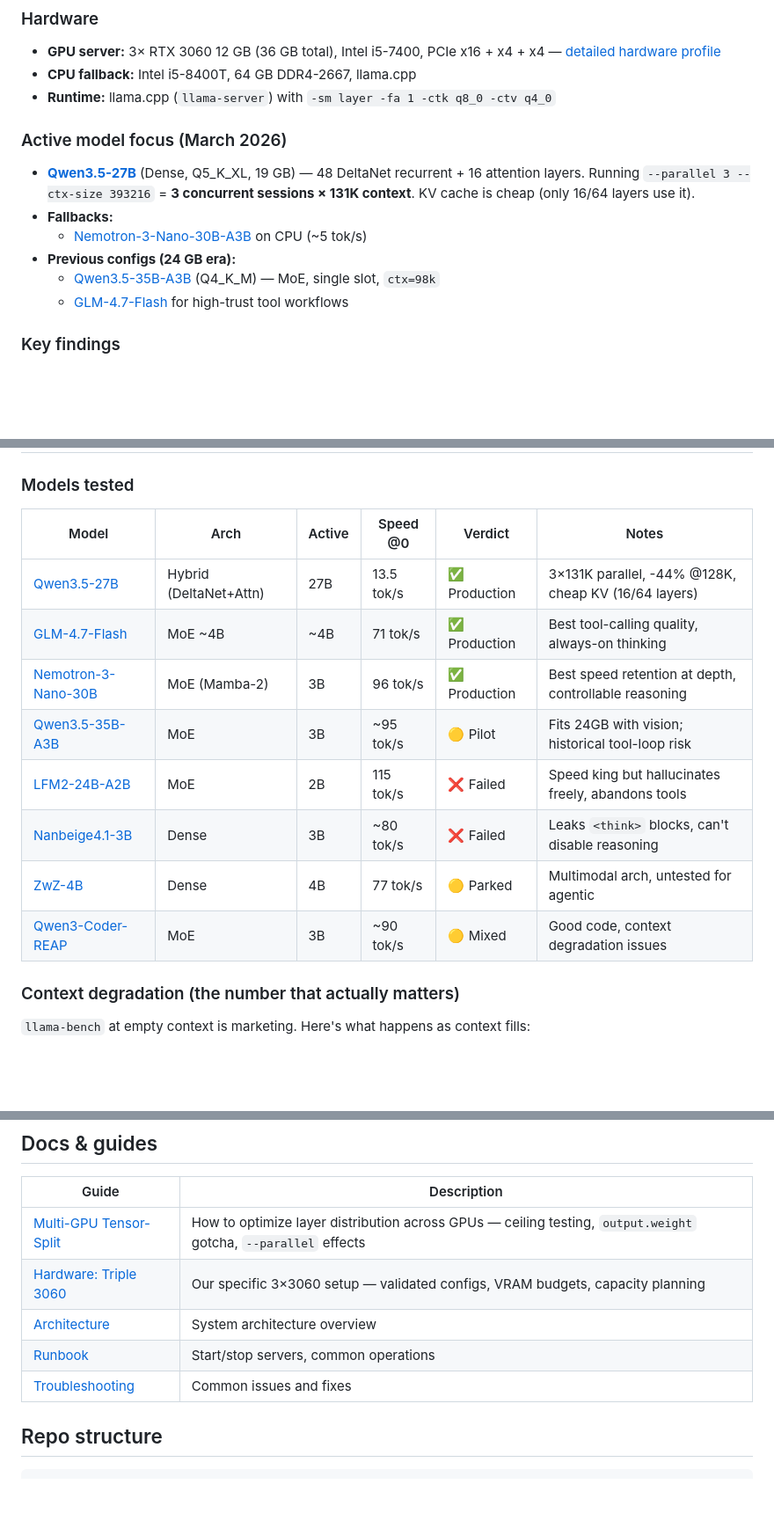
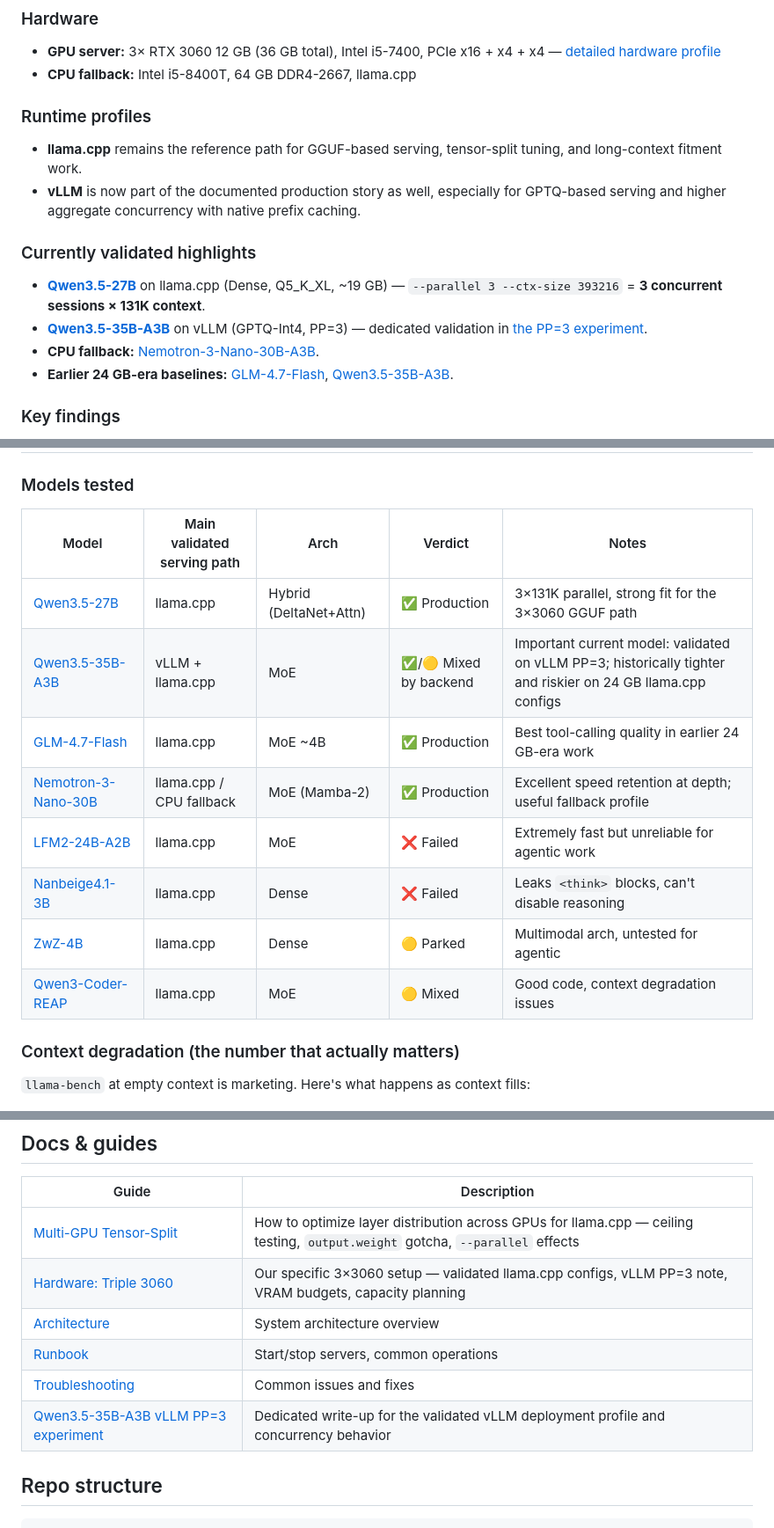
Before and after one commit to githabideri/llmlab, a Markdown page: README.md, 3 parts joined by grey strips. Shown at 88% size. Drawn GitHub-style; blank space fills up the shorter version.

Commit message:
Refresh README for current serving profiles

```diff
--- a/README.md
+++ b/README.md
@@ -19,15 +19,16 @@ We run agentic LLM workloads on **3× RTX 3060 12 GB (36 GB VRAM)** and document
 ### Hardware
 - **GPU server:** 3× RTX 3060 12 GB (36 GB total), Intel i5-7400, PCIe x16 + x4 + x4 — [detailed hardware profile](docs/hardware/triple-3060.md)
 - **CPU fallback:** Intel i5-8400T, 64 GB DDR4-2667, llama.cpp
-- **Runtime:** llama.cpp (`llama-server`) with `-sm layer -fa 1 -ctk q8_0 -ctv q4_0`
 
-### Active model focus (March 2026)
-- **[Qwen3.5-27B](models/qwen3.5-27b.md)** (Dense, Q5_K_XL, 19 GB) — 48 DeltaNet recurrent + 16 attention layers. Running `--parallel 3 --ctx-size 393216` = **3 concurrent sessions × 131K context**. KV cache is cheap (only 16/64 layers use it).
-- **Fallbacks:**
-  - [Nemotron-3-Nano-30B-A3B](models/nemotron-3-nano-30b-a3b.md) on CPU (~5 tok/s)
-- **Previous configs (24 GB era):**
-  - [Qwen3.5-35B-A3B](models/qwen3.5-35b-a3b.md) (Q4_K_M) — MoE, single slot, `ctx=98k`
-  - [GLM-4.7-Flash](models/glm-4.7-flash.md) for high-trust tool workflows
+### Runtime profiles
+- **llama.cpp** remains the reference path for GGUF-based serving, tensor-split tuning, and long-context fitment work.
+- **vLLM** is now part of the documented production story as well, especially for GPTQ-based serving and higher aggregate concurrency with native prefix caching.
+
+### Currently validated highlights
+- **[Qwen3.5-27B](models/qwen3.5-27b.md)** on llama.cpp (Dense, Q5_K_XL, ~19 GB) — `--parallel 3 --ctx-size 393216` = **3 concurrent sessions × 131K context**.
+- **[Qwen3.5-35B-A3B](models/qwen3.5-35b-a3b.md)** on vLLM (GPTQ-Int4, PP=3) — dedicated validation in [the PP=3 experiment](experiments/2026-03-14-qwen3.5-35b-a3b-vllm-pp3-concurrency.md).
+- **CPU fallback:** [Nemotron-3-Nano-30B-A3B](models/nemotron-3-nano-30b-a3b.md).
+- **Earlier 24 GB-era baselines:** [GLM-4.7-Flash](models/glm-4.7-flash.md), [Qwen3.5-35B-A3B](models/qwen3.5-35b-a3b.md).
 
 ### Key findings
 
@@ -41,16 +42,16 @@ We run agentic LLM workloads on **3× RTX 3060 12 GB (36 GB VRAM)** and document
 
 ### Models tested
 
-| Model | Arch | Active | Speed @0 | Verdict | Notes |
-|-------|------|--------|----------|---------|-------|
-| [Qwen3.5-27B](models/qwen3.5-27b.md) | Hybrid (DeltaNet+Attn) | 27B | 13.5 tok/s | ✅ Production | 3×131K parallel, -44% @128K, cheap KV (16/64 layers) |
-| [GLM-4.7-Flash](models/glm-4.7-flash.md) | MoE ~4B | ~4B | 71 tok/s | ✅ Production | Best tool-calling quality, always-on thinking |
-| [Nemotron-3-Nano-30B](models/nemotron-3-nano-30b-a3b.md) | MoE (Mamba-2) | 3B | 96 tok/s | ✅ Production | Best speed retention at depth, controllable reasoning |
-| [Qwen3.5-35B-A3B](models/qwen3.5-35b-a3b.md) | MoE | 3B | ~95 tok/s | 🟡 Pilot | Fits 24GB with vision; historical tool-loop risk |
-| [LFM2-24B-A2B](models/lfm2-24b-a2b.md) | MoE | 2B | 115 tok/s | ❌ Failed | Speed king but hallucinates freely, abandons tools |
-| [Nanbeige4.1-3B](models/nanbeige4.1-3b.md) | Dense | 3B | ~80 tok/s | ❌ Failed | Leaks `<think>` blocks, can't disable reasoning |
-| [ZwZ-4B](models/zwz-4b.md) | Dense | 4B | 77 tok/s | 🟡 Parked | Multimodal arch, untested for agentic |
-| [Qwen3-Coder-REAP](models/qwen3-coder-next-reap-40b-a3b.md) | MoE | 3B | ~90 tok/s | 🟡 Mixed | Good code, context degradation issues |
+| Model | Main validated serving path | Arch | Verdict | Notes |
+|-------|-----------------------------|------|---------|-------|
+| [Qwen3.5-27B](models/qwen3.5-27b.md) | llama.cpp | Hybrid (DeltaNet+Attn) | ✅ Production | 3×131K parallel, strong fit for the 3×3060 GGUF path |
+| [Qwen3.5-35B-A3B](models/qwen3.5-35b-a3b.md) | vLLM + llama.cpp | MoE | ✅/🟡 Mixed by backend | Important current model: validated on vLLM PP=3; historically tighter and riskier on 24 GB llama.cpp configs |
+| [GLM-4.7-Flash](models/glm-4.7-flash.md) | llama.cpp | MoE ~4B | ✅ Production | Best tool-calling quality in earlier 24 GB-era work |
+| [Nemotron-3-Nano-30B](models/nemotron-3-nano-30b-a3b.md) | llama.cpp / CPU fallback | MoE (Mamba-2) | ✅ Production | Excellent speed retention at depth; useful fallback profile |
+| [LFM2-24B-A2B](models/lfm2-24b-a2b.md) | llama.cpp | MoE | ❌ Failed | Extremely fast but unreliable for agentic work |
+| [Nanbeige4.1-3B](models/nanbeige4.1-3b.md) | llama.cpp | Dense | ❌ Failed | Leaks `<think>` blocks, can't disable reasoning |
+| [ZwZ-4B](models/zwz-4b.md) | llama.cpp | Dense | 🟡 Parked | Multimodal arch, untested for agentic |
+| [Qwen3-Coder-REAP](models/qwen3-coder-next-reap-40b-a3b.md) | llama.cpp | MoE | 🟡 Mixed | Good code, context degradation issues |
 
 ### Context degradation (the number that actually matters)
 
@@ -76,11 +77,12 @@ From a 79-request GLM production session:
 
 | Guide | Description |
 |-------|-------------|
-| [Multi-GPU Tensor-Split](docs/multi-gpu-tensor-split.md) | How to optimize layer distribution across GPUs — ceiling testing, `output.weight` gotcha, `--parallel` effects |
-| [Hardware: Triple 3060](docs/hardware/triple-3060.md) | Our specific 3×3060 setup — validated configs, VRAM budgets, capacity planning |
+| [Multi-GPU Tensor-Split](docs/multi-gpu-tensor-split.md) | How to optimize layer distribution across GPUs for llama.cpp — ceiling testing, `output.weight` gotcha, `--parallel` effects |
+| [Hardware: Triple 3060](docs/hardware/triple-3060.md) | Our specific 3×3060 setup — validated llama.cpp configs, vLLM PP=3 note, VRAM budgets, capacity planning |
 | [Architecture](docs/architecture.md) | System architecture overview |
 | [Runbook](docs/runbook.md) | Start/stop servers, common operations |
 | [Troubleshooting](docs/troubleshooting.md) | Common issues and fixes |
+| [Qwen3.5-35B-A3B vLLM PP=3 experiment](experiments/2026-03-14-qwen3.5-35b-a3b-vllm-pp3-concurrency.md) | Dedicated write-up for the validated vLLM deployment profile and concurrency behavior |
 
 ## Repo structure
 
```
